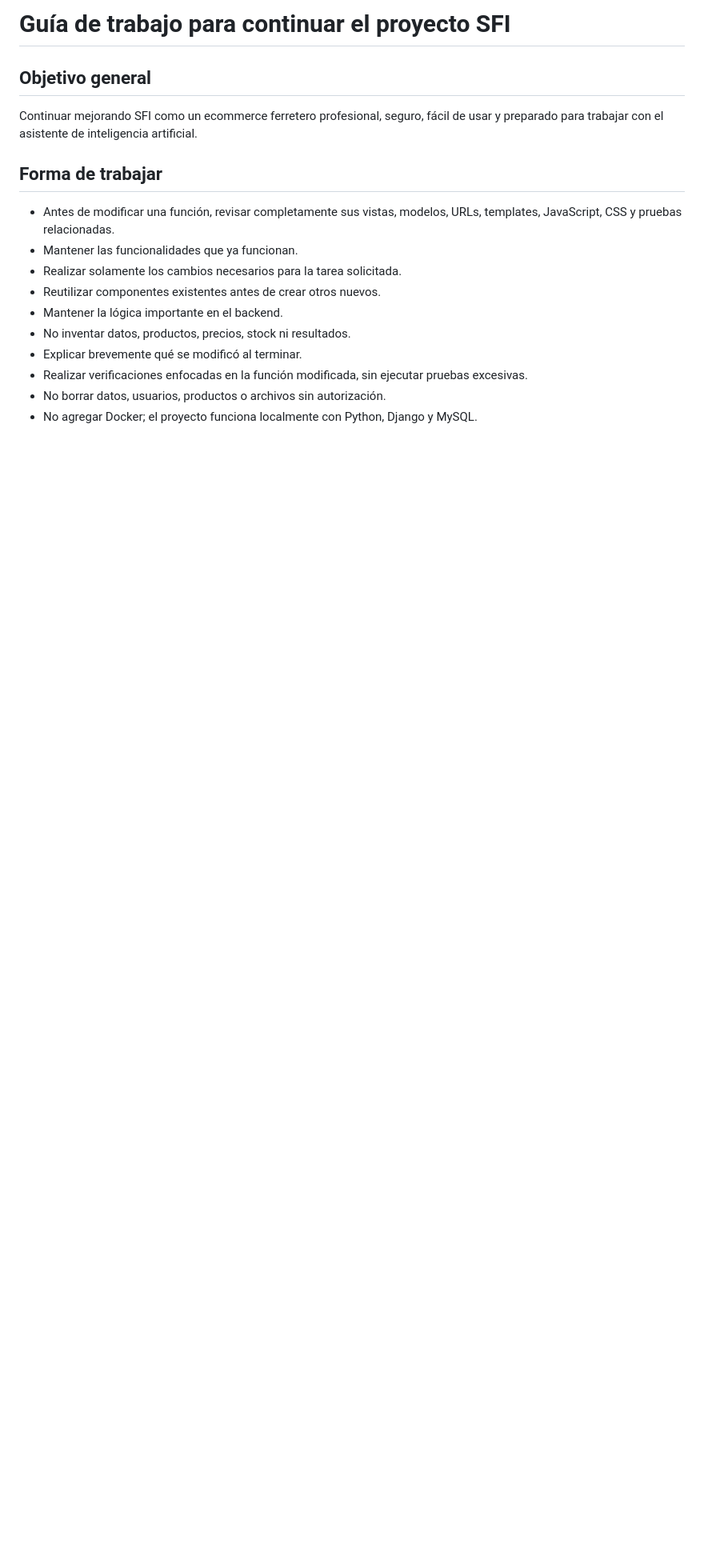
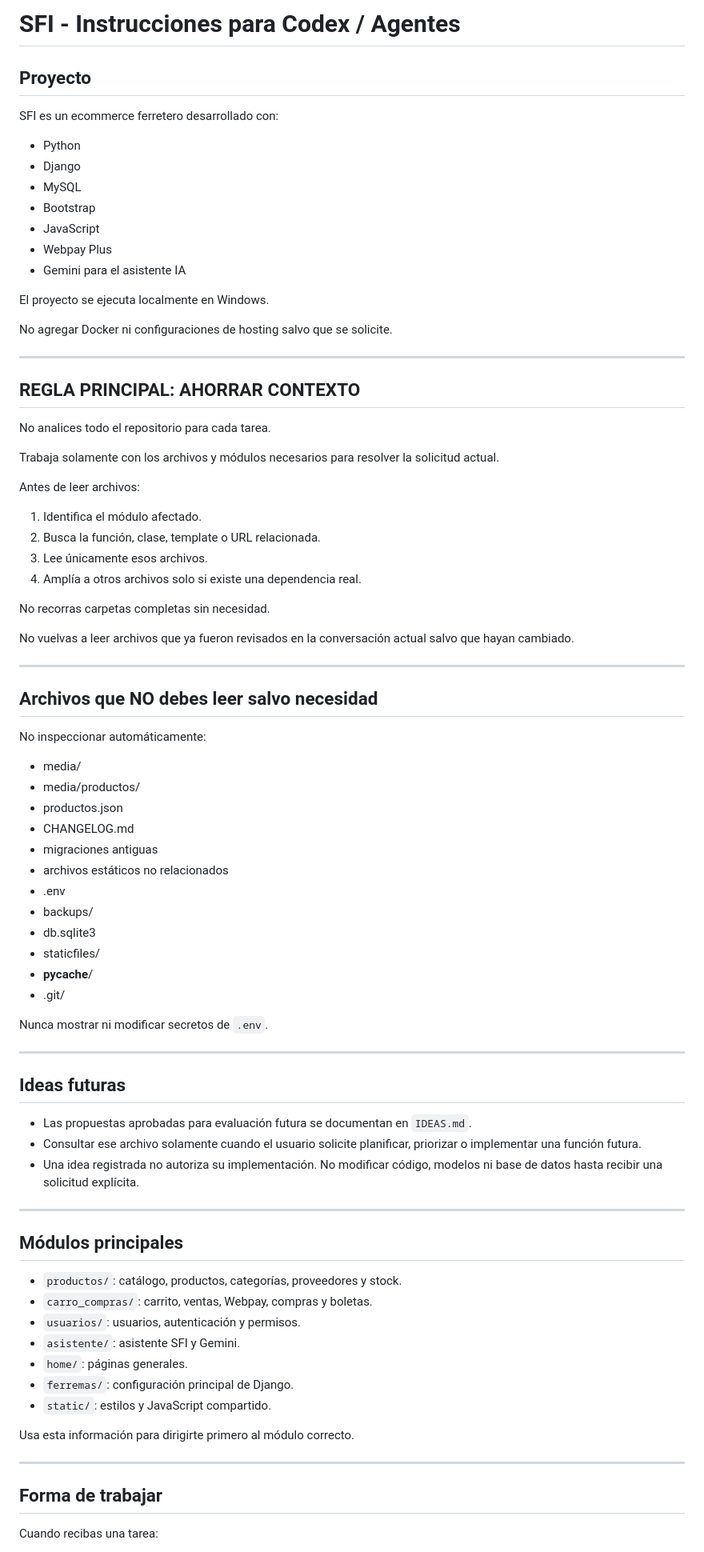
Before and after one commit to K4yrYu/avances_Capstone, a Markdown page: AGENTS.md, the part around one of its changes. Shown at 80% size. Rendered like a GitHub page; blank space fills up the shorter version.

```diff
--- a/AGENTS.md
+++ b/AGENTS.md
@@ -1,19 +1,86 @@
-# Guía de trabajo para continuar el proyecto SFI
+# SFI - Instrucciones para Codex / Agentes
 
-## Objetivo general
+## Proyecto
 
-Continuar mejorando SFI como un ecommerce ferretero profesional, seguro, fácil de usar y preparado para trabajar con el asistente de inteligencia artificial.
+SFI es un ecommerce ferretero desarrollado con:
+
+- Python
+- Django
+- MySQL
+- Bootstrap
+- JavaScript
+- Webpay Plus
+- Gemini para el asistente IA
+
+El proyecto se ejecuta localmente en Windows.
+
+No agregar Docker ni configuraciones de hosting salvo que se solicite.
+
+---
+
+## REGLA PRINCIPAL: AHORRAR CONTEXTO
+
+No analices todo el repositorio para cada tarea.
+
+Trabaja solamente con los archivos y módulos necesarios para resolver la solicitud actual.
+
+Antes de leer archivos:
+
+1. Identifica el módulo afectado.
+2. Busca la función, clase, template o URL relacionada.
+3. Lee únicamente esos archivos.
+4. Amplía a otros archivos solo si existe una dependencia real.
+
+No recorras carpetas completas sin necesidad.
+
+No vuelvas a leer archivos que ya fueron revisados en la conversación actual salvo que hayan cambiado.
+
+---
+
+## Archivos que NO debes leer salvo necesidad
+
+No inspeccionar automáticamente:
+
+- media/
+- media/productos/
+- productos.json
+- CHANGELOG.md
+- migraciones antiguas
+- archivos estáticos no relacionados
+- .env
+- backups/
+- db.sqlite3
+- staticfiles/
+- __pycache__/
+- .git/
+
+Nunca mostrar ni modificar secretos de `.env`.
+
+---
+
+## Ideas futuras
+
+- Las propuestas aprobadas para evaluación futura se documentan en `IDEAS.md`.
+- Consultar ese archivo solamente cuando el usuario solicite planificar, priorizar o implementar una función futura.
+- Una idea registrada no autoriza su implementación. No modificar código, modelos ni base de datos hasta recibir una solicitud explícita.
+
+---
+
+## Módulos principales
+
+- `productos/`: catálogo, productos, categorías, proveedores y stock.
+- `carro_compras/`: carrito, ventas, Webpay, compras y boletas.
+- `usuarios/`: usuarios, autenticación y permisos.
+- `asistente/`: asistente SFI y Gemini.
+- `home/`: páginas generales.
+- `ferremas/`: configuración principal de Django.
+- `static/`: estilos y JavaScript compartido.
+
+Usa esta información para dirigirte primero al módulo correcto.
+
+---
 
 ## Forma de trabajar
 
-- Antes de modificar una función, revisar completamente sus vistas, modelos, URLs, templates, JavaScript, CSS y pruebas relacionadas.
-- Mantener las funcionalidades que ya funcionan.
-- Realizar solamente los cambios necesarios para la tarea solicitada.
-- Reutilizar componentes existentes antes de crear otros nuevos.
-- Mantener la lógica importante en el backend.
-- No inventar datos, productos, precios, stock ni resultados.
-- Explicar brevemente qué se modificó al terminar.
-- Realizar verificaciones enfocadas en la función modificada, sin ejecutar pruebas excesivas.
-- No borrar datos, usuarios, productos o archivos sin autorización.
-- No agregar Docker; el proyecto funciona localmente con Python, Django y MySQL.
+Cuando recibas una tarea:
 
```
Also changed, not shown: other parts of AGENTS.md (+87 -130 lines), CHANGELOG.md (+10 -0 lines), IDEAS.md (added, +99 -0 lines).
